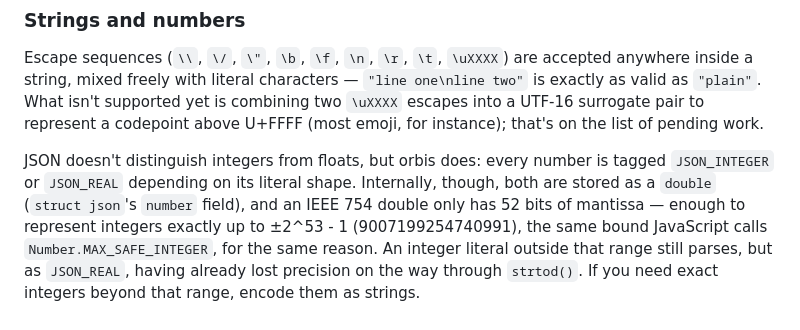
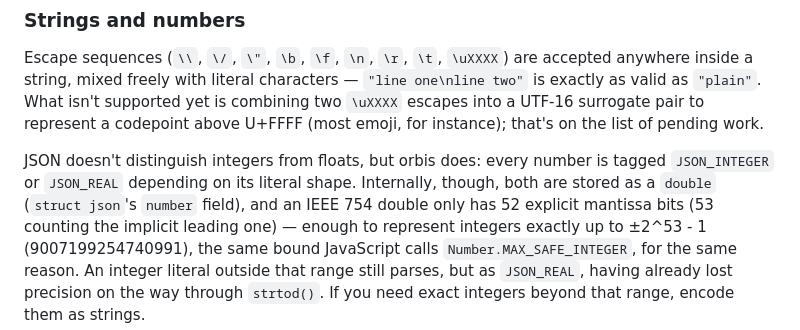
Before and after one commit to davranfor/orbis, a Markdown page: README.md, the part around one of its changes. GitHub-like rendering.

```diff
--- a/README.md
+++ b/README.md
@@ -168,8 +169,9 @@ instance); that's on the list of pending work.
 JSON doesn't distinguish integers from floats, but orbis does: every
 number is tagged `JSON_INTEGER` or `JSON_REAL` depending on its literal
 shape. Internally, though, both are stored as a `double` (`struct
-json`'s `number` field), and an IEEE 754 double only has 52 bits of
-mantissa — enough to represent integers exactly up to ±2^53 - 1
+json`'s `number` field), and an IEEE 754 double only has 52 explicit
+mantissa bits (53 counting the implicit leading one) — enough to
+represent integers exactly up to ±2^53 - 1
 (9007199254740991), the same bound JavaScript calls
 `Number.MAX_SAFE_INTEGER`, for the same reason. An integer literal
 outside that range still parses, but as `JSON_REAL`, having already lost
```
Also changed, not shown: other parts of README.md (+28 -3 lines).
